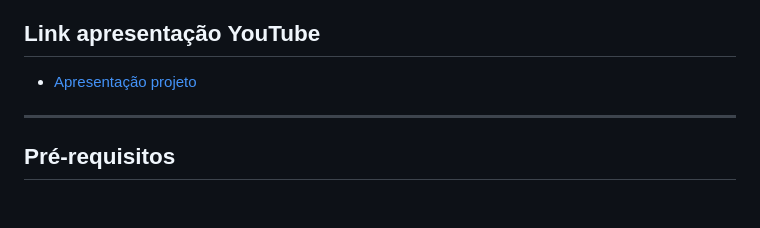
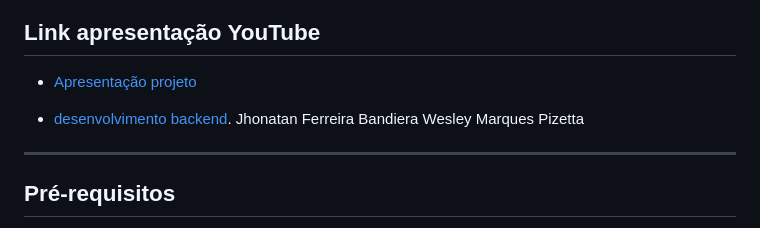
Before and after one commit to WesleyPizetta/app_vinum, a Markdown page: README.md, the part around the change. Rendered like a GitHub page; blank space fills up the shorter version.

Commit message:
Update README with YouTube links
Added links to YouTube presentation and backend development.

```diff
--- a/README.md
+++ b/README.md
@@ -5,6 +5,10 @@ App Flutter para o projeto **Vinum**, com autenticação via Google (Supabase) e
 ## Link apresentação YouTube
 
 - [Apresentação projeto](https://youtu.be/RMKR6w7dDE4)
+
+- [desenvolvimento backend](https://youtu.be/eFaQLXIUD0c).
+Jhonatan Ferreira Bandiera
+Wesley Marques Pizetta
 ---
 
 ## Pré-requisitos
```
